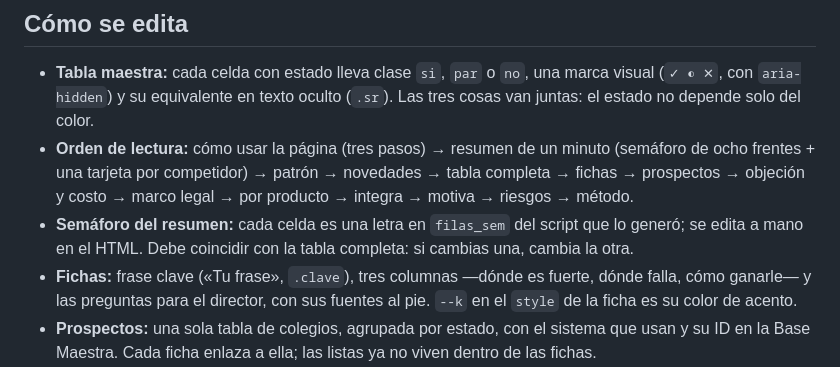
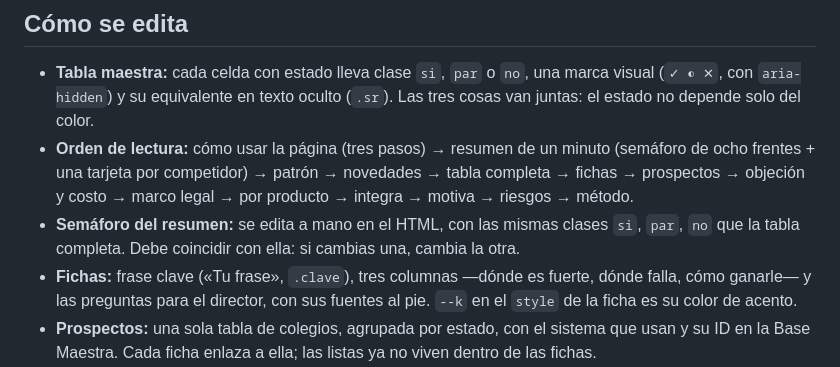
Before and after one commit to sanoapro/activa, a Markdown page: paginas/comparativa-competidores/README.md, the part around the change. Drawn GitHub-style.

Commit message:
Comparativa: el README describe el semáforo tal como se edita
Co-Authored-By: Claude Opus 5.5 <noreply@anthropic.com>

```diff
--- a/paginas/comparativa-competidores/README.md
+++ b/paginas/comparativa-competidores/README.md
@@ -40,8 +40,8 @@ El texto largo, con más contexto por competidor, vive en
 - **Orden de lectura:** cómo usar la página (tres pasos) → resumen de un minuto (semáforo de
   ocho frentes + una tarjeta por competidor) → patrón → novedades → tabla completa → fichas →
   prospectos → objeción y costo → marco legal → por producto → integra → motiva → riesgos → método.
-- **Semáforo del resumen:** cada celda es una letra en `filas_sem` del script que lo generó; se
-  edita a mano en el HTML. Debe coincidir con la tabla completa: si cambias una, cambia la otra.
+- **Semáforo del resumen:** se edita a mano en el HTML, con las mismas clases `si`, `par`, `no`
+  que la tabla completa. Debe coincidir con ella: si cambias una, cambia la otra.
 - **Fichas:** frase clave («Tu frase», `.clave`), tres columnas —dónde es fuerte, dónde falla,
   cómo ganarle— y las preguntas para el director, con sus fuentes al pie. `--k` en el `style` de
   la ficha es su color de acento.
```
